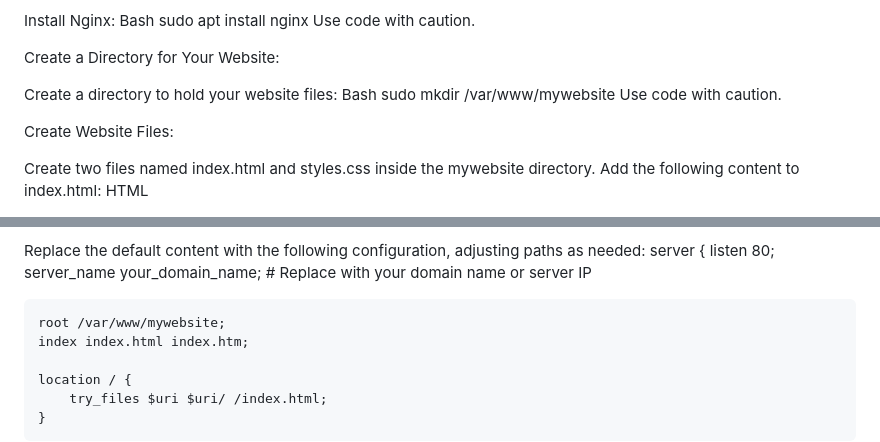
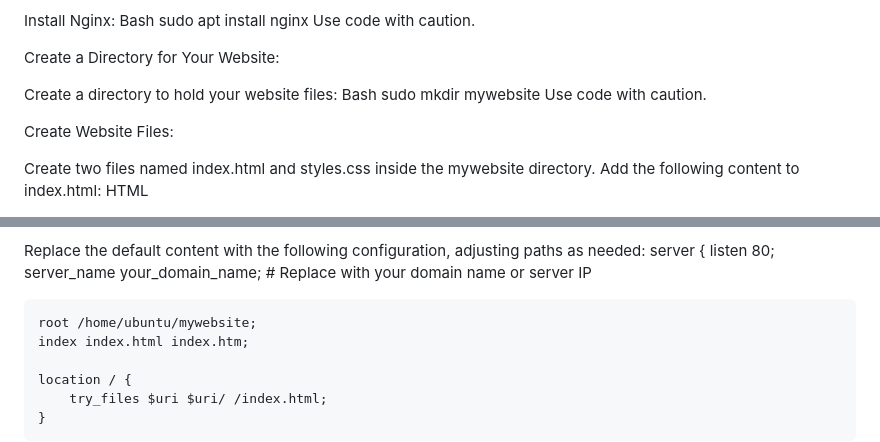
Before and after one commit to teetoflame/static-website, a Markdown page: static-web/README.md, 2 parts joined by grey strips. Drawn GitHub-style.

```diff
--- a/static-web/README.md
+++ b/static-web/README.md
@@ -31,7 +31,7 @@ Create a Directory for Your Website:
 
 Create a directory to hold your website files:
 Bash
-sudo mkdir /var/www/mywebsite
+sudo mkdir mywebsite
 Use code with caution.
 
 Create Website Files:
@@ -83,7 +83,7 @@ server {
     listen 80;
     server_name your_domain_name; # Replace with your domain name or server IP
 
-    root /var/www/mywebsite;
+    root /home/ubuntu/mywebsite;
     index index.html index.htm;
 
     location / {
```
